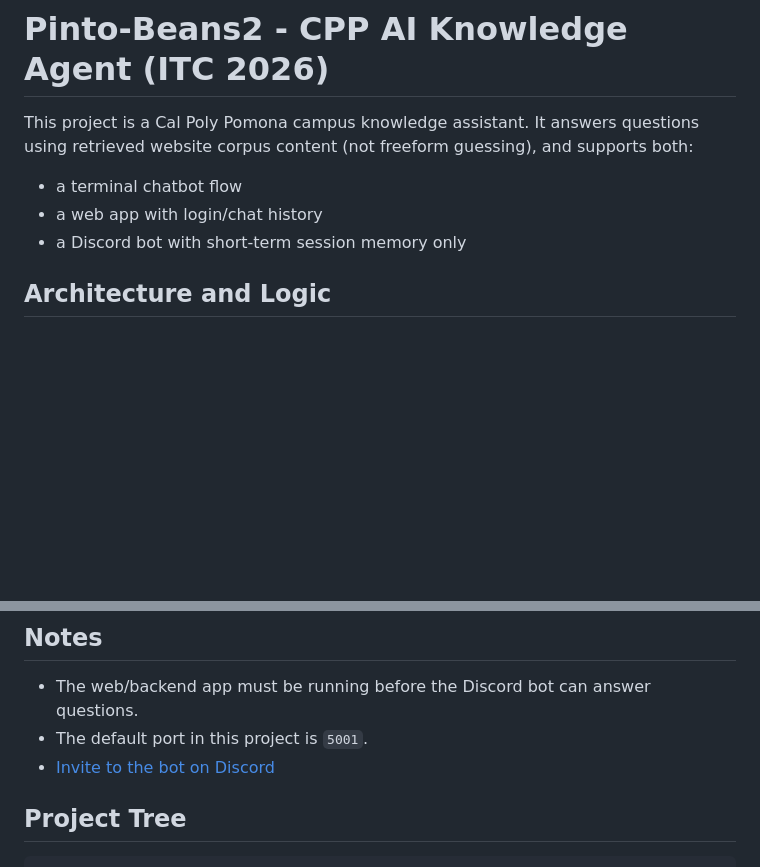
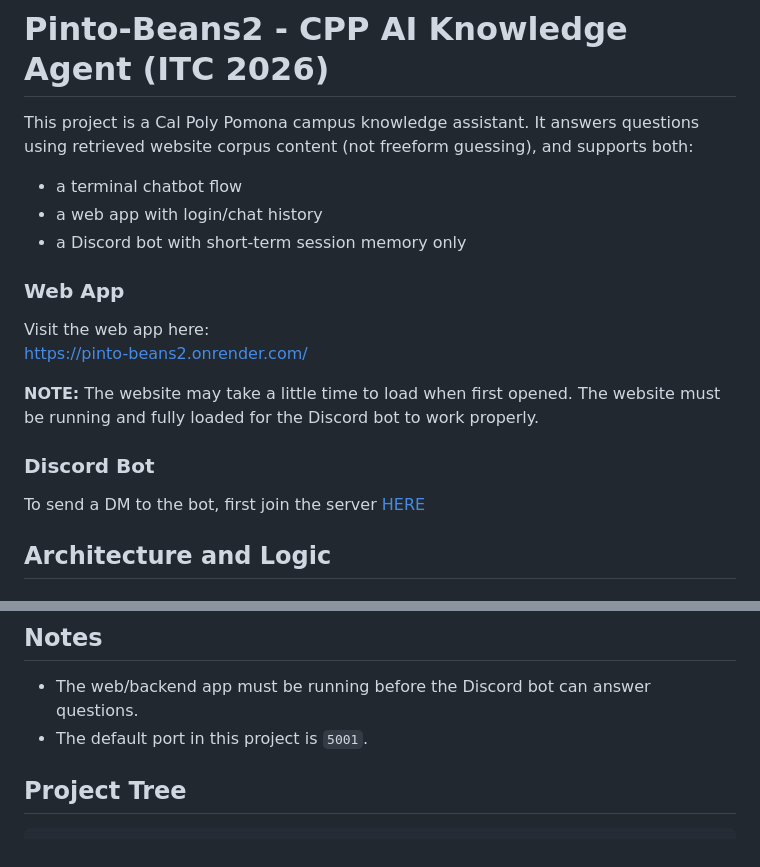
Before and after one commit to MollerMyint/Pinto-Beans2, a Markdown page: README.md, 2 parts joined by grey strips. Drawn GitHub-style; blank space fills up the shorter version.

````diff
--- a/README.md
+++ b/README.md
@@ -4,6 +4,17 @@ This project is a Cal Poly Pomona campus knowledge assistant. It answers questio
 - a terminal chatbot flow
 - a web app with login/chat history
 - a Discord bot with short-term session memory only
+
+### Web App
+
+Visit the web app here:
+https://pinto-beans2.onrender.com/
+
+**NOTE:** The website may take a little time to load when first opened. The website must be running and fully loaded for the Discord bot to work properly.
+
+### Discord Bot
+
+To send a DM to the bot, first join the server [HERE](https://discord.gg/PEBfDy7r9q)
 
 ## Architecture and Logic
 
@@ -237,8 +248,6 @@ python -m app.app
 
 - The web/backend app must be running before the Discord bot can answer questions.
 - The default port in this project is `5001`.
-- [Invite to the bot on Discord](https://discord.gg/PEBfDy7r9q)
-
 ## Project Tree
 
 ```text
````
